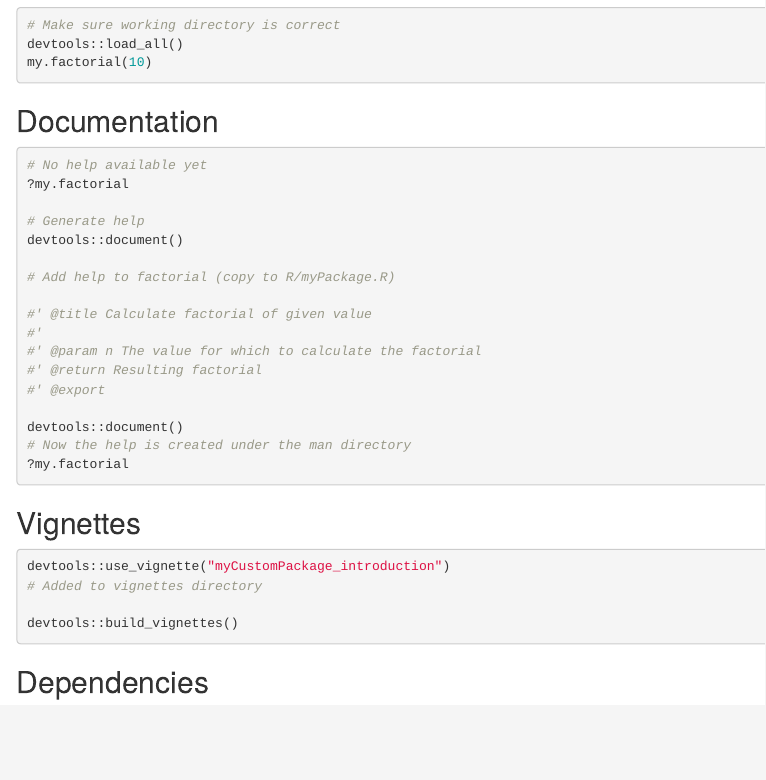
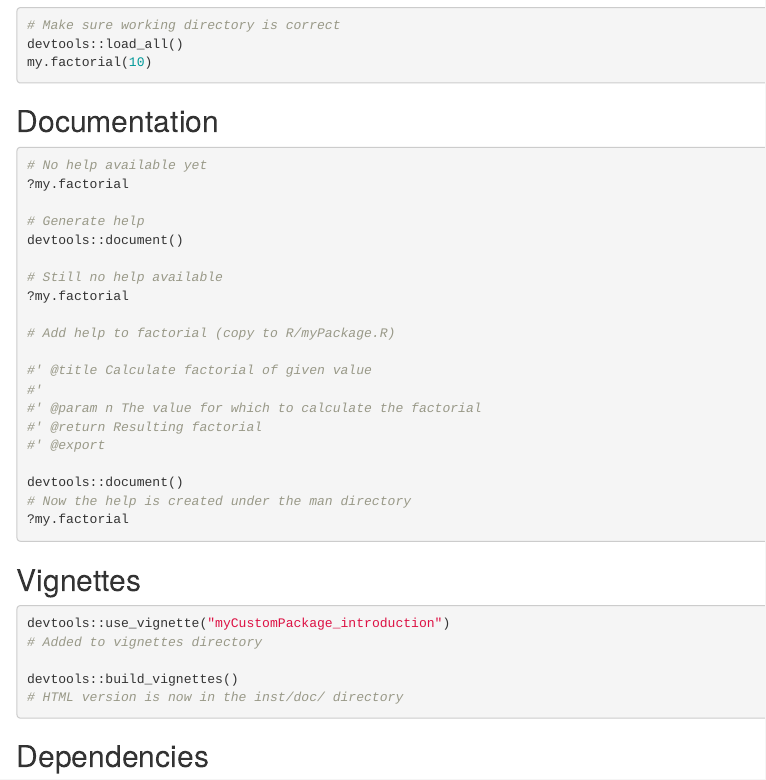
Before and after one commit to BlackEdder/git-devtools-rcpp-presentations, an R Markdown document (RPackage.Rmd): the page in a window 1100 px wide, from 820 px down. Rendered offline with R 4.5, knitr and Pandoc, with nearby package versions.

Commit message:
Small improvements to the RPackage tutorial

````diff
--- a/RPackage.Rmd
+++ b/RPackage.Rmd
@@ -58,6 +58,9 @@ my.factorial(10)
 # Generate help
 devtools::document()
 
+# Still no help available
+?my.factorial
+
 # Add help to factorial (copy to R/myPackage.R)
 
 #' @title Calculate factorial of given value
@@ -78,6 +81,7 @@ devtools::use_vignette("myCustomPackage_introduction")
 # Added to vignettes directory
 
 devtools::build_vignettes()
+# HTML version is now in the inst/doc/ directory
 ```
 
 ## Dependencies
````
